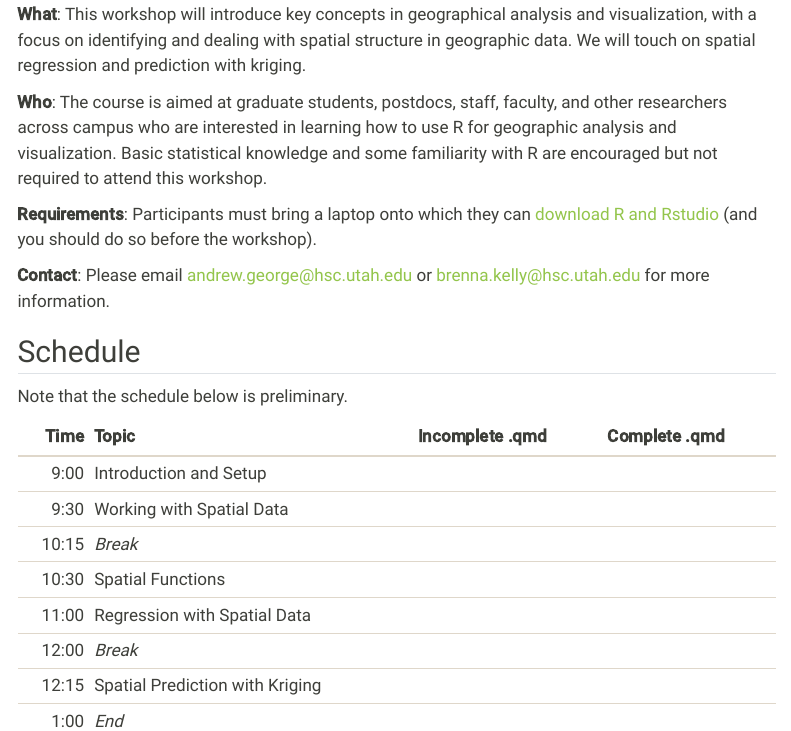
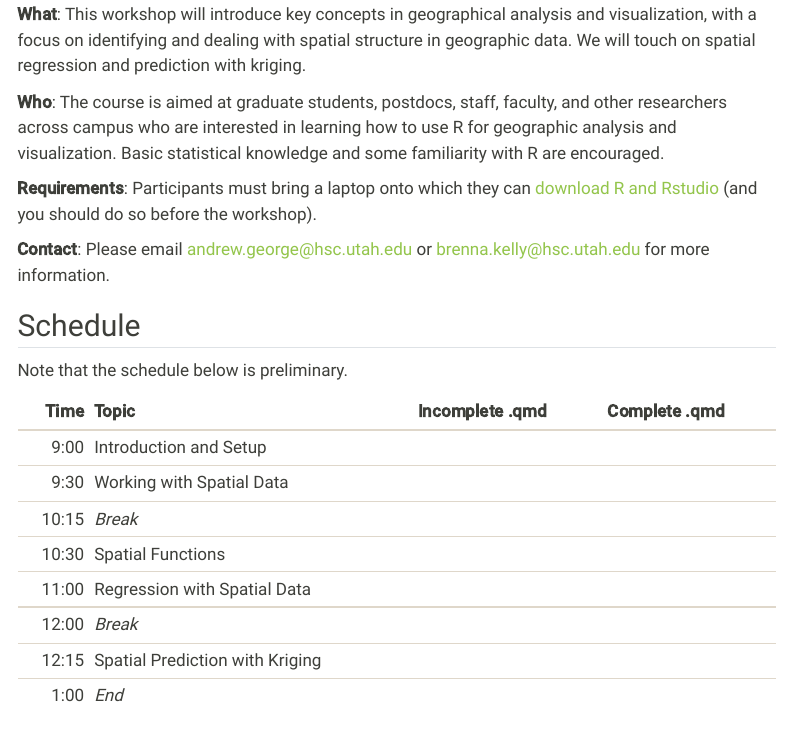
Before and after one commit to UofUDELPHI/2024-09-27-geoviz_analysis, a Quarto document (index.qmd): the page in a window 1100 px wide, from 500 px down. Rendered offline with R 4.5, knitr and Pandoc in place of Quarto, with nearby package versions; menus at the side of the page are left out.

Commit message:
Update index.qmd

```diff
--- a/index.qmd
+++ b/index.qmd
@@ -24,7 +24,7 @@ subtitle: "University of Utah"
 
 **What**: This workshop will introduce key concepts in geographical analysis and visualization, with a focus on identifying and dealing with spatial structure in geographic data. We will touch on spatial regression and prediction with kriging.
 
-**Who**: The course is aimed at graduate students, postdocs, staff, faculty, and other researchers across campus who are interested in learning how to use R for geographic analysis and visualization. Basic statistical knowledge and some familiarity with R are encouraged but not required to attend this workshop.
+**Who**: The course is aimed at graduate students, postdocs, staff, faculty, and other researchers across campus who are interested in learning how to use R for geographic analysis and visualization. Basic statistical knowledge and some familiarity with R are encouraged.
 
 **Requirements**: Participants must bring a laptop onto which they can [download R and Rstudio](https://posit.co/download/rstudio-desktop/) (and you should do so before the workshop).
 
```
